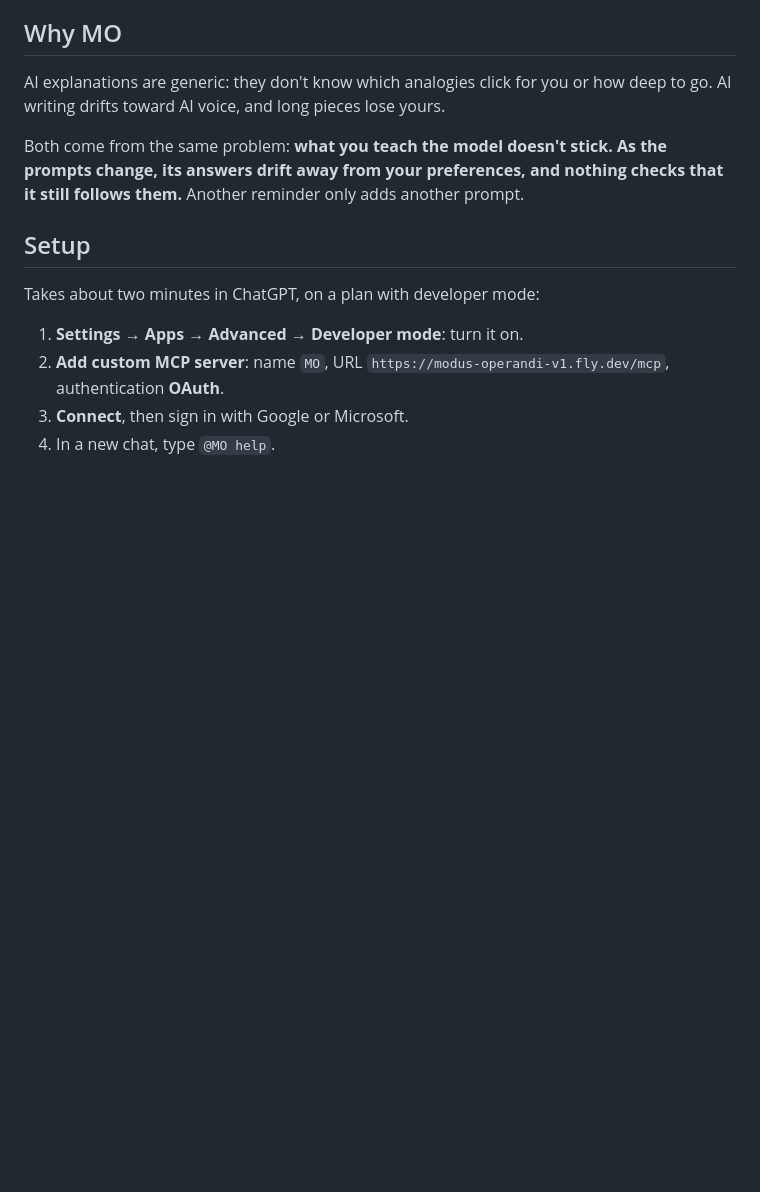
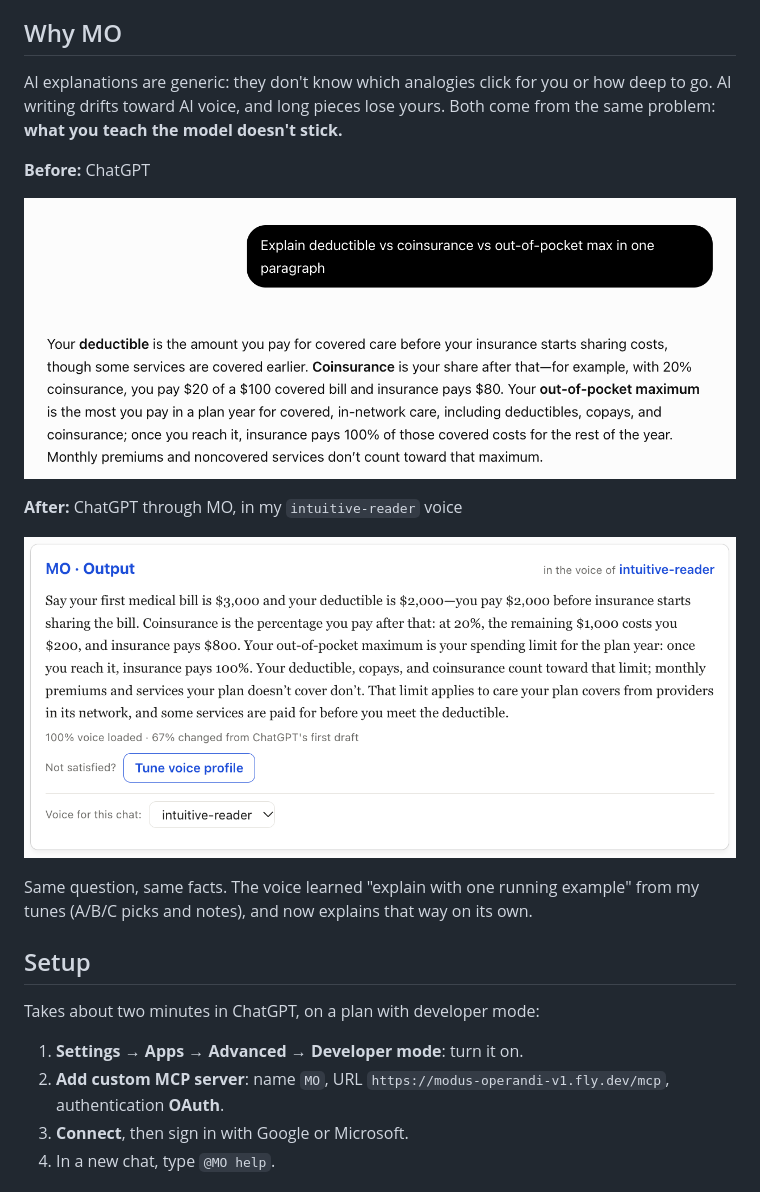
Before and after one commit to bradyuan/modus-operandi, a Markdown page: README.md, the part around the change. Drawn GitHub-style; pictures changed too: docs/images/after-mo.png (added), docs/images/before-chatgpt.png (added); blank space fills up the shorter version.

Commit message:
README: before/after screenshots under a one-paragraph Why MO
Co-Authored-By: Claude Opus 5.5 <noreply@anthropic.com>

```diff
--- a/README.md
+++ b/README.md
@@ -5,11 +5,19 @@
 ## Why MO
 
 AI explanations are generic: they don't know which analogies click for you or how deep to go. AI
-writing drifts toward AI voice, and long pieces lose yours.
+writing drifts toward AI voice, and long pieces lose yours. Both come from the same problem: **what
+you teach the model doesn't stick.**
 
-Both come from the same problem: **what you teach the model doesn't stick. As the prompts change,
-its answers drift away from your preferences, and nothing checks that it still follows them.**
-Another reminder only adds another prompt.
+**Before:** ChatGPT
+
+![ChatGPT's answer: a definition of each term](docs/images/before-chatgpt.png)
+
+**After:** ChatGPT through MO, in my `intuitive-reader` voice
+
+![MO's answer: one running example with real numbers](docs/images/after-mo.png)
+
+Same question, same facts. The voice learned "explain with one running example" from my tunes
+(A/B/C picks and notes), and now explains that way on its own.
 
 ## Setup
 
```
